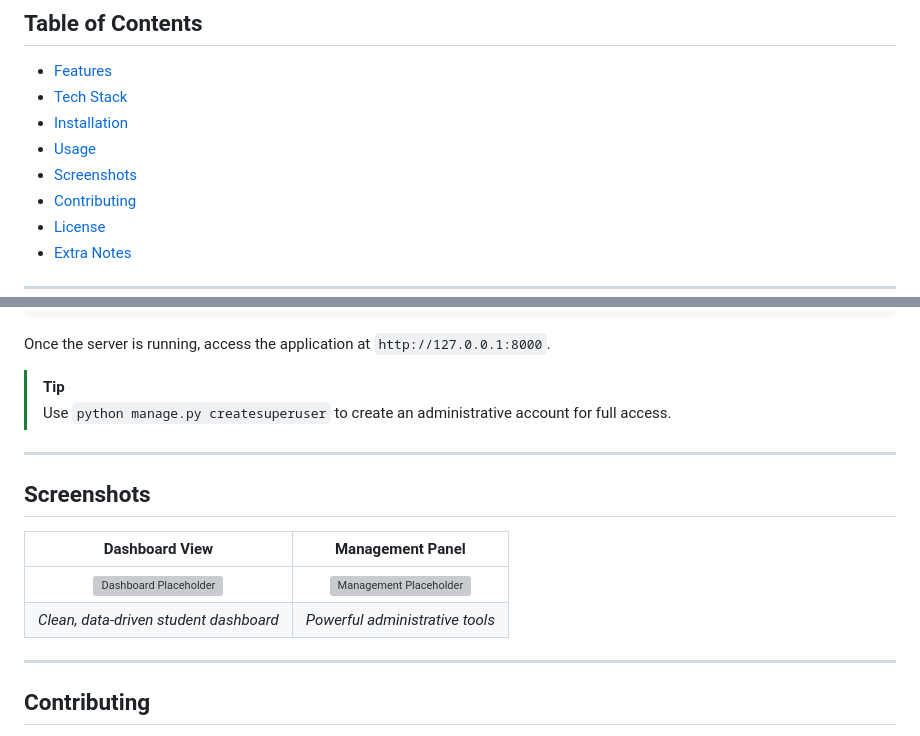
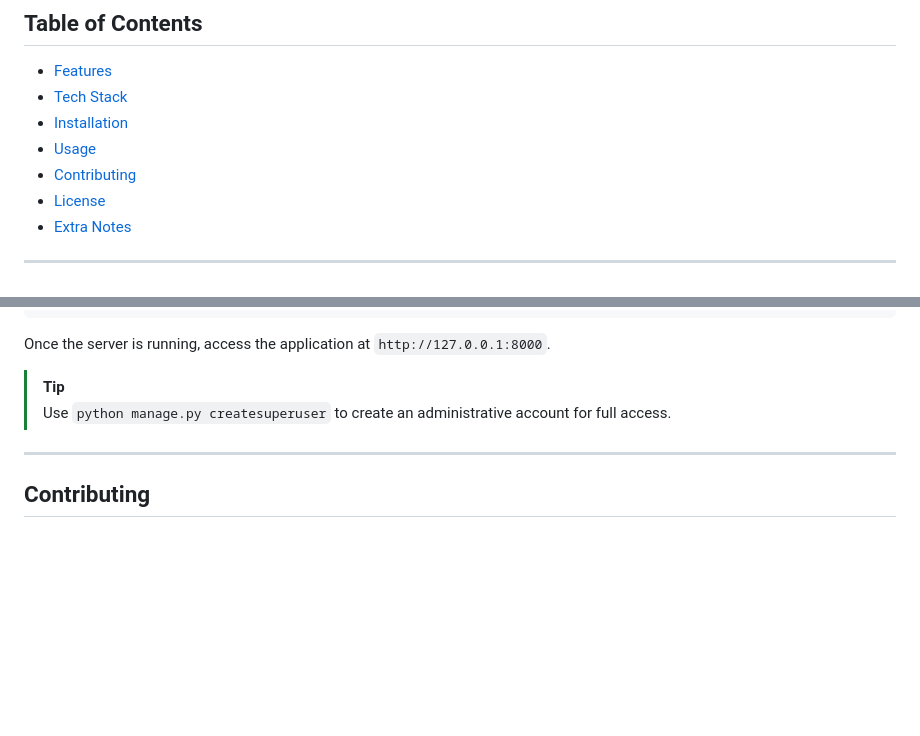
Before and after one commit to property360-2/vibe, a Markdown page: README.md, 2 parts joined by grey strips. Drawn GitHub-style; blank space fills up the shorter version; grey boxes are pictures that could not be loaded.

```diff
--- a/README.md
+++ b/README.md
@@ -15,7 +15,6 @@
 - [Tech Stack](#tech-stack)
 - [Installation](#installation)
 - [Usage](#usage)
-- [Screenshots](#screenshots)
 - [Contributing](#contributing)
 - [License](#license)
 - [Extra Notes](#extra-notes)
@@ -94,15 +93,6 @@ Once the server is running, access the application at `http://127.0.0.1:8000`.
 
 ---
 
-## Screenshots
-
-| Dashboard View | Management Panel |
-| :---: | :---: |
-| ![Dashboard Placeholder](https://via.placeholder.com/400x250?text=Student+Dashboard) | ![Management Placeholder](https://via.placeholder.com/400x250?text=Admin+Panel) |
-| *Clean, data-driven student dashboard* | *Powerful administrative tools* |
-
----
-
 ## Contributing
 
 Contributions make the open-source community an amazing place to learn, inspire, and create. Any contributions you make are **greatly appreciated**.
```
